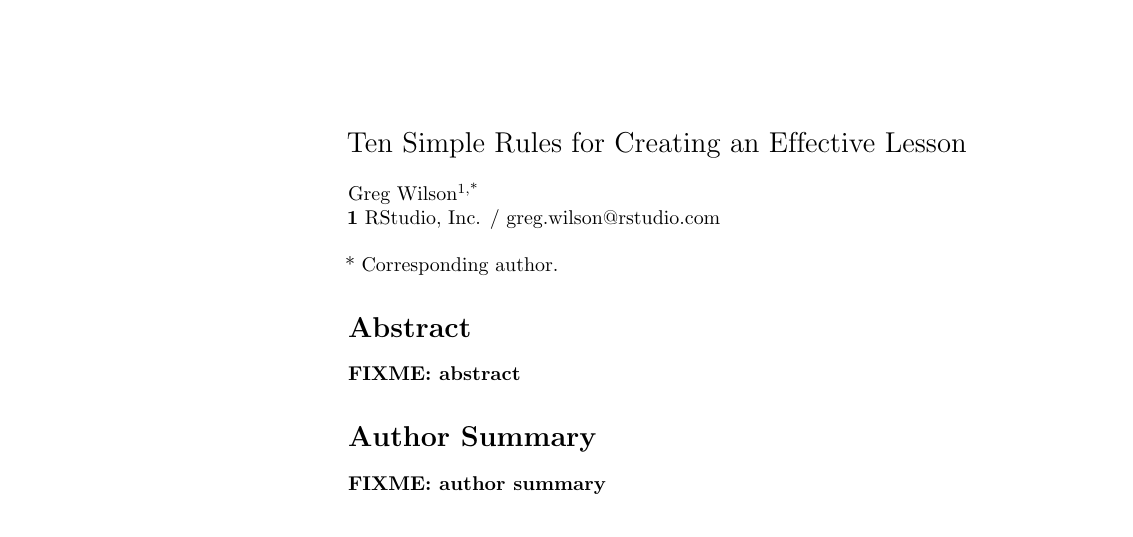
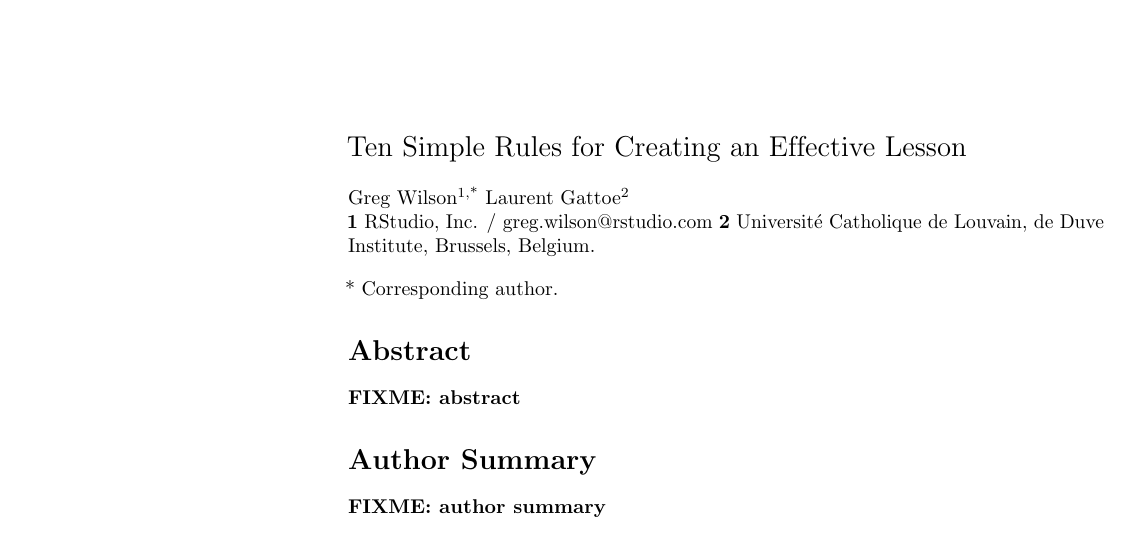
Before and after one commit to anenadic/10-dm, a LaTeX document (rules.tex): part of the page, cut so that both start at the same text. Compiled offline with pdfLaTeX.

Commit message:
add lgatto in README.md and rules.tex

```diff
--- a/rules.tex
+++ b/rules.tex
@@ -15,8 +15,10 @@
 \newline
 \\
 {Greg~Wilson}\textsuperscript{1,*}
+{Laurent~Gattoe}\textsuperscript{2}
 \\
 \textbf{1} RStudio, Inc. / greg.wilson@rstudio.com
+\textbf{2} Université Catholique de Louvain, de Duve Institute, Brussels, Belgium.
 \\
 \bigskip
 * Corresponding author.
```
Also changed, not shown: README.md.
